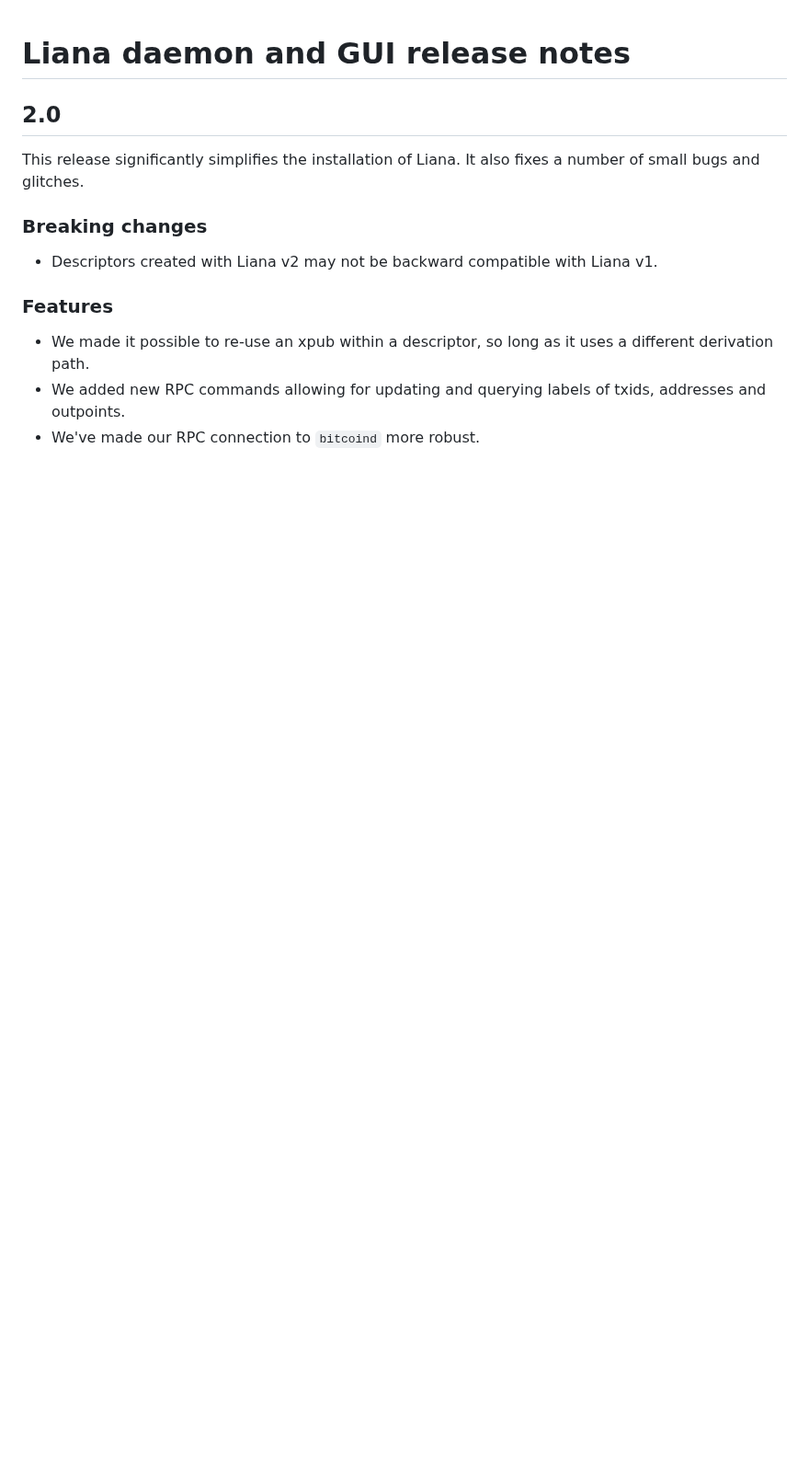
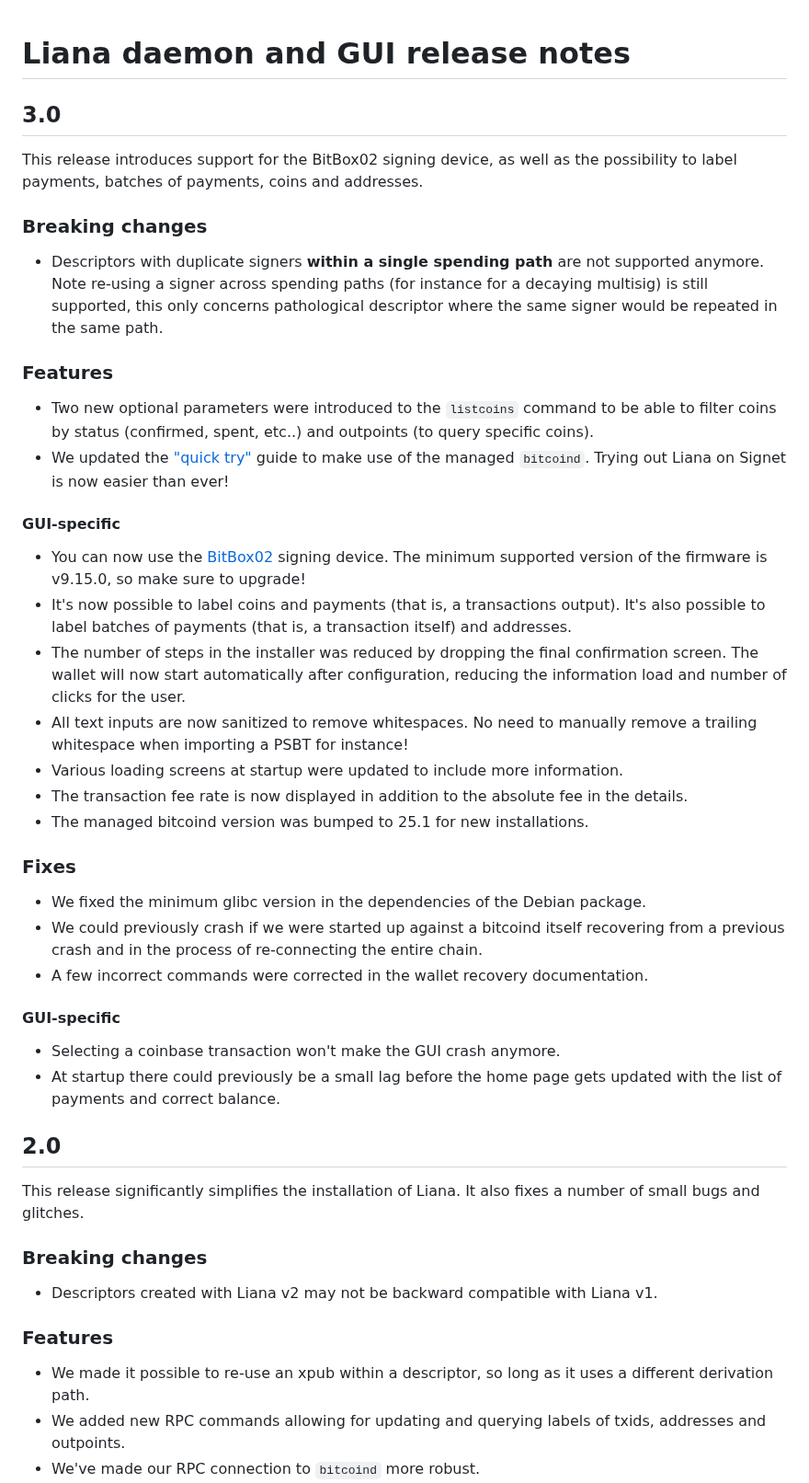
Before and after one commit to wizardsardine/liana, a Markdown page: CHANGELOG.md, the part around the change. Shown at 92% size. Rendered like a GitHub page; blank space fills up the shorter version.

Commit message:
CHANGELOG: 3.0 release notes

```diff
--- a/CHANGELOG.md
+++ b/CHANGELOG.md
@@ -1,4 +1,51 @@
 # Liana daemon and GUI release notes
+
+## 3.0
+
+This release introduces support for the BitBox02 signing device, as well as the possibility to label
+payments, batches of payments, coins and addresses.
+
+### Breaking changes
+
+- Descriptors with duplicate signers **within a single spending path** are not supported anymore.
+  Note re-using a signer across spending paths (for instance for a decaying multisig) is still
+  supported, this only concerns pathological descriptor where the same signer would be repeated in
+  the same path.
+
+### Features
+
+- Two new optional parameters were introduced to the `listcoins` command to be able to filter coins
+  by status (confirmed, spent, etc..) and outpoints (to query specific coins).
+- We updated the ["quick try"](https://github.com/wizardsardine/liana/blob/master/doc/TRY.md) guide
+  to make use of the managed `bitcoind`. Trying out Liana on Signet is now easier than ever!
+
+#### GUI-specific
+
+- You can now use the [BitBox02](https://bitbox.swiss/bitbox02/) signing device. The minimum
+  supported version of the firmware is v9.15.0, so make sure to upgrade!
+- It's now possible to label coins and payments (that is, a transactions output). It's also possible
+  to label batches of payments (that is, a transaction itself) and addresses.
+- The number of steps in the installer was reduced by dropping the final confirmation screen. The
+  wallet will now start automatically after configuration, reducing the information load and number
+  of clicks for the user.
+- All text inputs are now sanitized to remove whitespaces. No need to manually remove a trailing
+  whitespace when importing a PSBT for instance!
+- Various loading screens at startup were updated to include more information.
+- The transaction fee rate is now displayed in addition to the absolute fee in the details.
+- The managed bitcoind version was bumped to 25.1 for new installations.
+
+### Fixes
+
+- We fixed the minimum glibc version in the dependencies of the Debian package.
+- We could previously crash if we were started up against a bitcoind itself recovering from a previous
+  crash and in the process of re-connecting the entire chain.
+- A few incorrect commands were corrected in the wallet recovery documentation.
+
+#### GUI-specific
+
+- Selecting a coinbase transaction won't make the GUI crash anymore.
+- At startup there could previously be a small lag before the home page gets updated with the list
+  of payments and correct balance.
 
 ## 2.0
 
```
